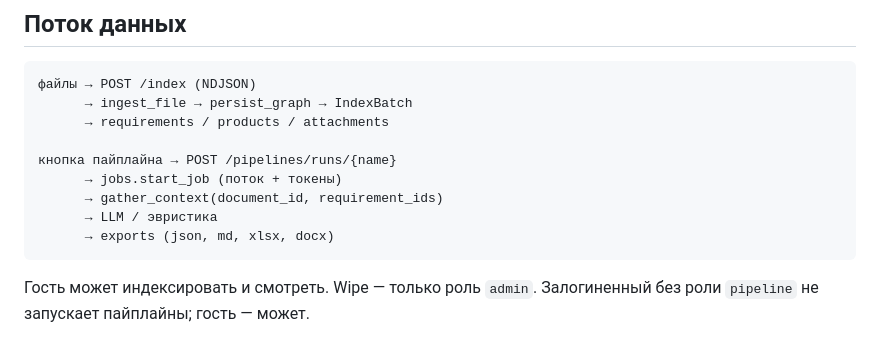
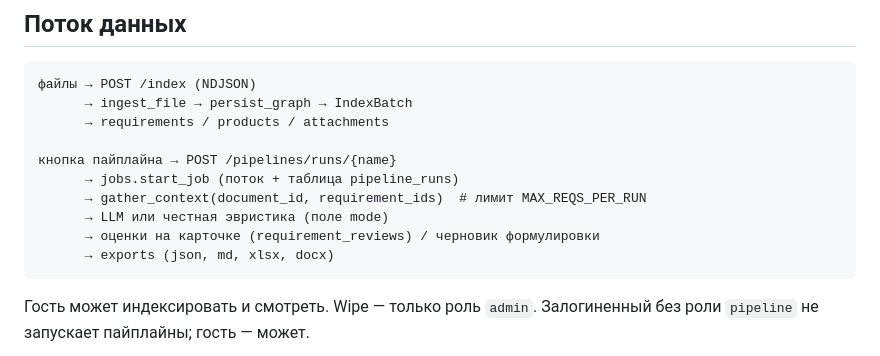
Before and after one commit to starley1234/test, a Markdown page: specgraph/docs/ARCHITECTURE.md, the part around the change. Drawn GitHub-style.

Commit message:
Document pipeline_runs and reviews in ARCHITECTURE
Co-authored-by: arena-agent <297053741+arena-agent@users.noreply.github.com>

````diff
--- a/specgraph/docs/ARCHITECTURE.md
+++ b/specgraph/docs/ARCHITECTURE.md
@@ -41,9 +41,10 @@ UI  /  и /app          FastAPI routes          pipelines / ingest
       → requirements / products / attachments
 
 кнопка пайплайна → POST /pipelines/runs/{name}
-      → jobs.start_job (поток + токены)
-      → gather_context(document_id, requirement_ids)
-      → LLM / эвристика
+      → jobs.start_job (поток + таблица pipeline_runs)
+      → gather_context(document_id, requirement_ids)  # лимит MAX_REQS_PER_RUN
+      → LLM или честная эвристика (поле mode)
+      → оценки на карточке (requirement_reviews) / черновик формулировки
       → exports (json, md, xlsx, docx)
 ```
 
````
